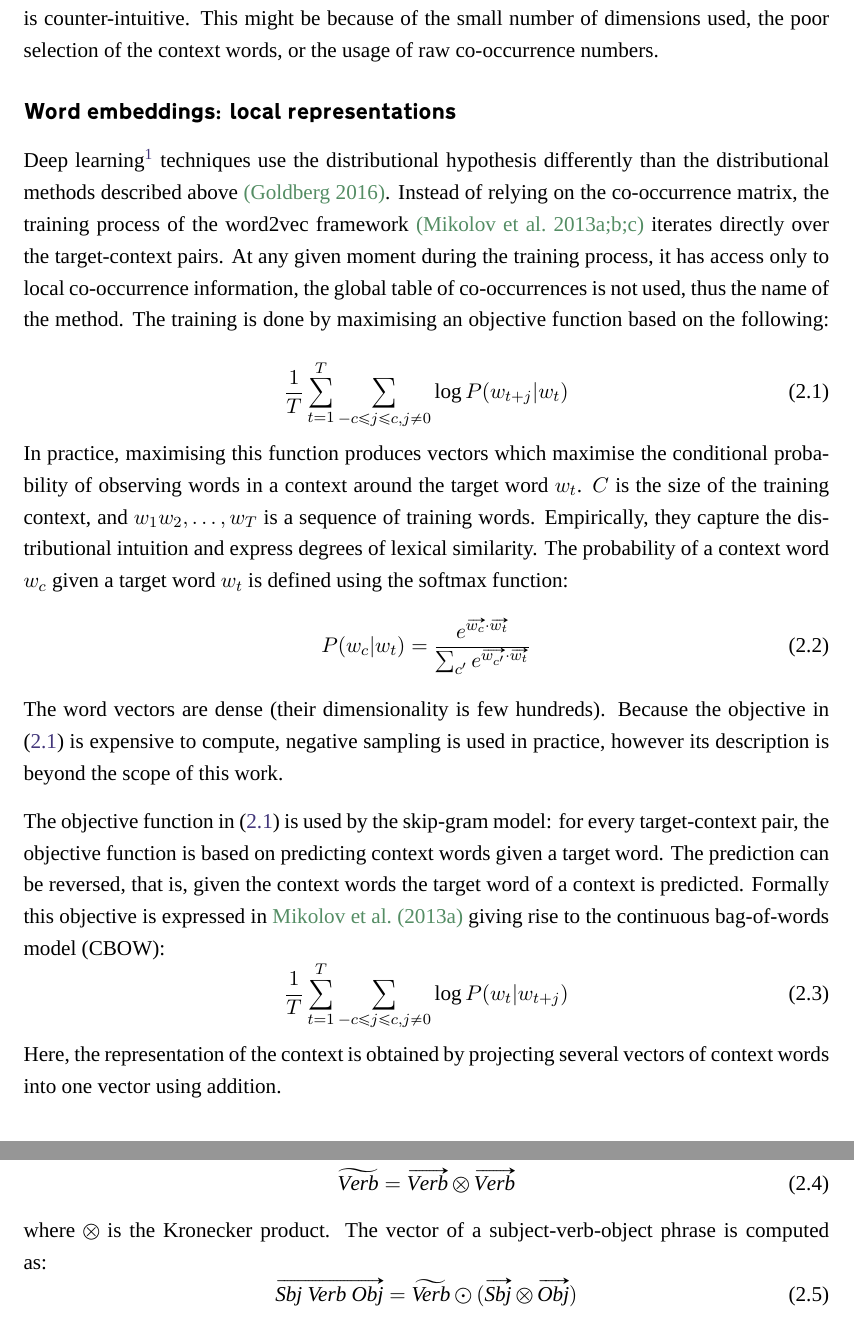
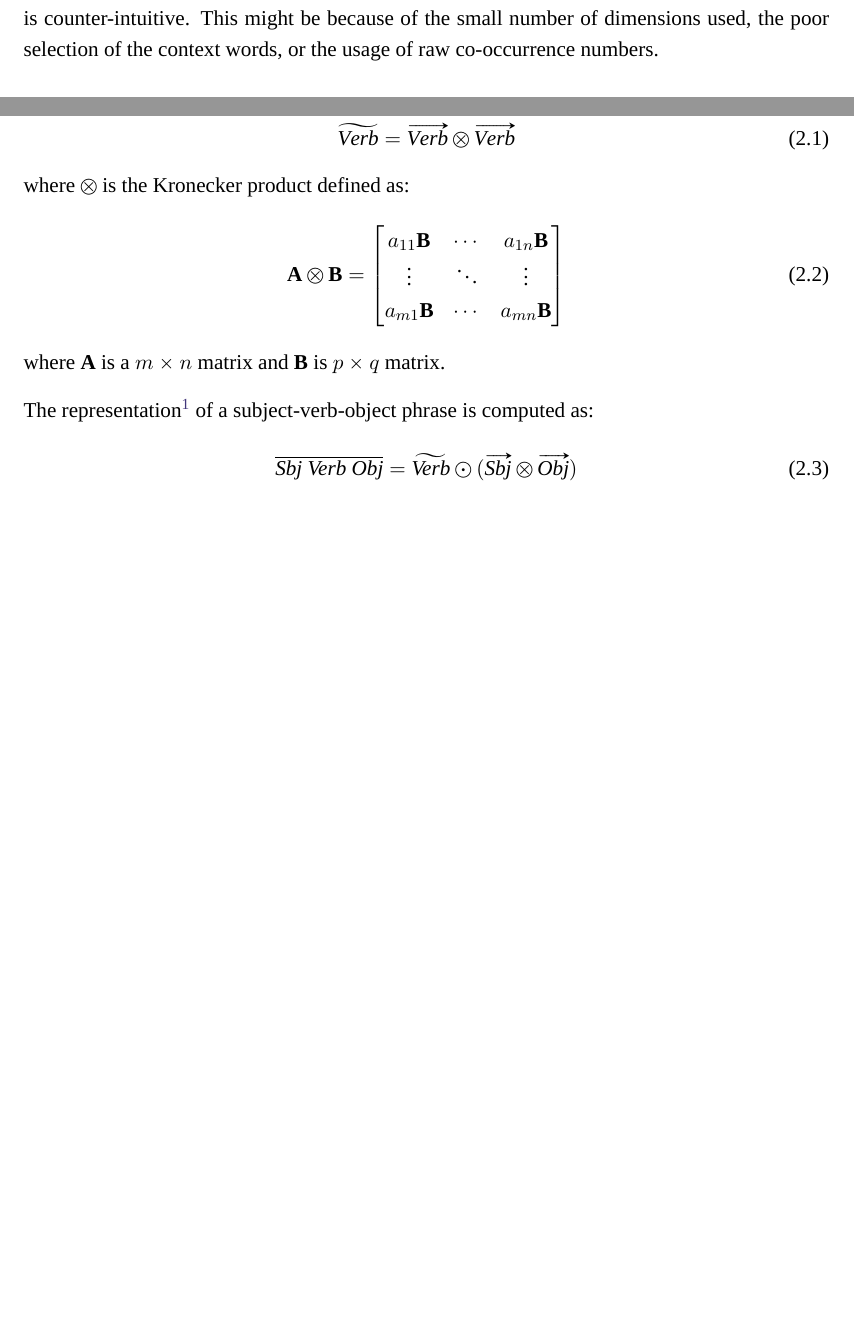
Before and after one commit to dimazest/thesis, a LaTeX thesis (thesis.tex, which reads similarity.tex): two parts of pages 22 and 25 of 125 before the commit and two parts of pages 21 and 24 of 123 after it, joined at a grey line, cut so that both start at the same text, the shorter picture padded with empty space. Compiled offline with XeLaTeX; a missing font is replaced by an installed copy or a similar font.

Commit message:
Corrections

```diff
--- a/similarity.tex
+++ b/similarity.tex
@@ -126,33 +126,33 @@ where $\theta$ is the angle between the vectors of \textit{Mary} and \textit{gir
 
 In the current example of a na{\"\i}ve vector space, \textit{John} is also closer to \textit{girl} than to \textit{boy}, which is counter-intuitive. This might be because of the small number of dimensions used, the poor selection of the context words, or the usage of raw co-occurrence numbers.% The importance of choosing good parameters is discussed in details in Section~\ref{sec:parameter-selection-intro}.
 
-\subsubsection{Word embeddings: local representations}
-\label{sec:neural-embedding}
+% \subsubsection{Word embeddings: local representations}
+% \label{sec:neural-embedding}
 
-Deep learning\footnotemark{} techniques use the distributional hypothesis differently than the distributional methods described above \cite{Goldberg2016}. Instead of relying on the co-occurrence matrix, the training process of the word2vec framework \cite{mikolov2013linguistic,mikolov2013distributed,mikolov2013efficient} iterates directly over the target-context pairs. At any given moment during the training process, it has access only to local co-occurrence information, the global table of co-occurrences is not used, thus the name of the method. The training is done by maximising an objective function based on the following:
-\footnotetext{
-  Even though the model of \newcite{mikolov2013linguistic,mikolov2013distributed,mikolov2013efficient} is not a deep neural network, its efficient implementation uses methods developed for deep models. For example, hierarchical softmax and noise contrastive estimation.
-}
-%
-\begin{equation}
- \frac{1}{T}\sum^{T}_{t=1}\sum_{-c \leq j \leq c, j\neq0} \log P(w_{t+j}|w_t)
-  \label{eq:objective-func}
-\end{equation}
-%
-In practice, maximising this function produces vectors which maximise the conditional probability of observing words in a context around the target word $w_t$. $C$ is the size of the training context, and $w_1 w_2, \ldots, w_T$ is a sequence of training words. Empirically, they capture the distributional intuition and express degrees of lexical similarity. The probability of a context word $w_c$ given a target word $w_t$ is defined using the softmax function:
-%
-\begin{equation}
-  P(w_c|w_{t}) = \frac{e^{\vv{w_c} \cdot \vv{w_t}}}{\sum_{c'}e^{\vv{w_{c'}} \cdot \vv{w_t}}}
-\end{equation}
-%
-The word vectors are dense (their dimensionality is few hundreds). Because the objective in \eqref{eq:objective-func} is expensive to compute, negative sampling is used in practice, however its description is beyond the scope of this work.
+% Deep learning\footnotemark{} techniques use the distributional hypothesis differently than the distributional methods described above \cite{Goldberg2016}. Instead of relying on the co-occurrence matrix, the training process of the word2vec framework \cite{mikolov2013linguistic,mikolov2013distributed,mikolov2013efficient} iterates directly over the target-context pairs. At any given moment during the training process, it has access only to local co-occurrence information, the global table of co-occurrences is not used, thus the name of the method. The training is done by maximising an objective function based on the following:
+% \footnotetext{
+%   Even though the model of \newcite{mikolov2013linguistic,mikolov2013distributed,mikolov2013efficient} is not a deep neural network, its efficient implementation uses methods developed for deep models. For example, hierarchical softmax and noise contrastive estimation.
+% }
+% %
+% \begin{equation}
+%  \frac{1}{T}\sum^{T}_{t=1}\sum_{-c \leq j \leq c, j\neq0} \log P(w_{t+j}|w_t)
+%   \label{eq:objective-func}
+% \end{equation}
+% %
+% In practice, maximising this function produces vectors which maximise the conditional probability of observing words in a context around the target word $w_t$. $C$ is the size of the training context, and $w_1 w_2, \ldots, w_T$ is a sequence of training words. Empirically, they capture the distributional intuition and express degrees of lexical similarity. The probability of a context word $w_c$ given a target word $w_t$ is defined using the softmax function:
+% %
+% \begin{equation}
+%   P(w_c|w_{t}) = \frac{e^{\vv{w_c} \cdot \vv{w_t}}}{\sum_{c'}e^{\vv{w_{c'}} \cdot \vv{w_t}}}
+% \end{equation}
+% %
+% The word vectors are dense (their dimensionality is few hundreds). Because the objective in \eqref{eq:objective-func} is expensive to compute, negative sampling is used in practice, however its description is beyond the scope of this work.
 
-The objective function in \eqref{eq:objective-func} is used by the skip-gram model: for every target-context pair, the objective function is based on predicting context words given a target word. The prediction can be reversed, that is, given the context words the target word of a context is predicted. Formally this objective is expressed in \citet{mikolov2013efficient} giving rise to the continuous bag-of-words model (CBOW):
-\begin{equation}
- \frac{1}{T}\sum^{T}_{t=1}\sum_{-c \leq j \leq c, j\neq0} \log P(w_{t}|w_{t+j})
-  \label{eq:objective-func-cbow}
-\end{equation}
-Here, the representation of the context is obtained by projecting several vectors of context words into one vector using addition.
+% The objective function in \eqref{eq:objective-func} is used by the skip-gram model: for every target-context pair, the objective function is based on predicting context words given a target word. The prediction can be reversed, that is, given the context words the target word of a context is predicted. Formally this objective is expressed in \citet{mikolov2013efficient} giving rise to the continuous bag-of-words model (CBOW):
+% \begin{equation}
+%  \frac{1}{T}\sum^{T}_{t=1}\sum_{-c \leq j \leq c, j\neq0} \log P(w_{t}|w_{t+j})
+%   \label{eq:objective-func-cbow}
+% \end{equation}
+% Here, the representation of the context is obtained by projecting several vectors of context words into one vector using addition.
 
 \section{Representation of phrases and sentences}
 \label{sec:similarity-compounds}
@@ -284,14 +284,21 @@ To capture word order and the syntactic structure of a sentence, various approac
 
-Kronecker \cite{Grefenstette:2011:ETV:2140490.2140497} is a non-associative operator. It represents the verb of a phrase as a matrix and the subject and the object as vectors. The verb matrix is defined as the Kronecker product---which gives the name to the compositional operator---of the vector of a verb with itself:
+Kronecker \cite{Grefenstette:2011:ETV:2140490.2140497} is a non-commutative operator. It represents the verb of a phrase as a matrix and the subject and the object as vectors. The verb matrix is defined as the Kronecker product---which gives the name to the compositional operator---of the vector of a verb with itself:
 %
 \begin{equation}
   \widetilde{\mathit{Verb}} = \ov{\mathit{Verb}} \otimes \ov{\mathit{Verb}}
 \end{equation}
 %
-where $\otimes$ is the Kronecker product. The vector of a subject-verb-object phrase is computed as:
+where $\otimes$ is the Kronecker product defined as:
+\begin{equation}
+  \label{eq:kron-def}
+ \mathbf{A}\otimes\mathbf{B} = \begin{bmatrix} a_{11} \mathbf{B} & \cdots & a_{1n}\mathbf{B} \\ \vdots & \ddots & \vdots \\ a_{m1} \mathbf{B} & \cdots & a_{mn} \mathbf{B} \end{bmatrix}
+\end{equation}
+where $\mathbf{A}$ is a $m \times n$ matrix and $\mathbf{B}$ is $p \times q$ matrix.
+
+The representation\footnotemark{} of a subject-verb-object phrase is computed as:
 %
 \begin{equation}
-  \ov{\text{\it Sbj Verb Obj}} = \widetilde{\text{\it Verb}} \odot (\ov{\text{\it Sbj}} \otimes \ov{\text{\it Obj}})
+  \overline{\text{\it Sbj Verb Obj}} = \widetilde{\text{\it Verb}} \odot (\ov{\text{\it Sbj}} \otimes \ov{\text{\it Obj}})
 \end{equation}
 %
 The derivation of the representation of \textit{John loves Mary} using Kronecker is:
```
Also changed, not shown: reflection.tex (+1 -1 lines), similarity.tex (25 more changed lines).
